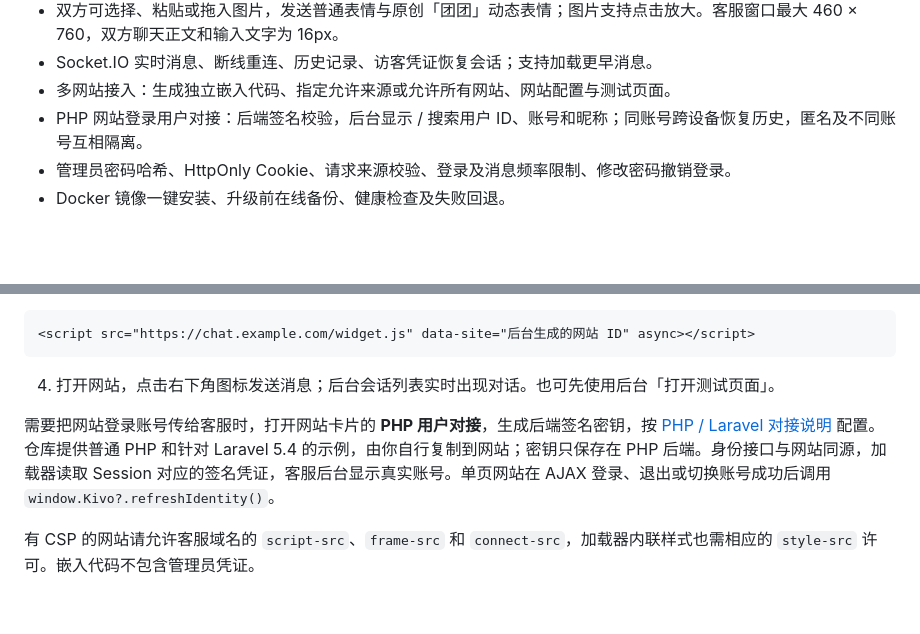
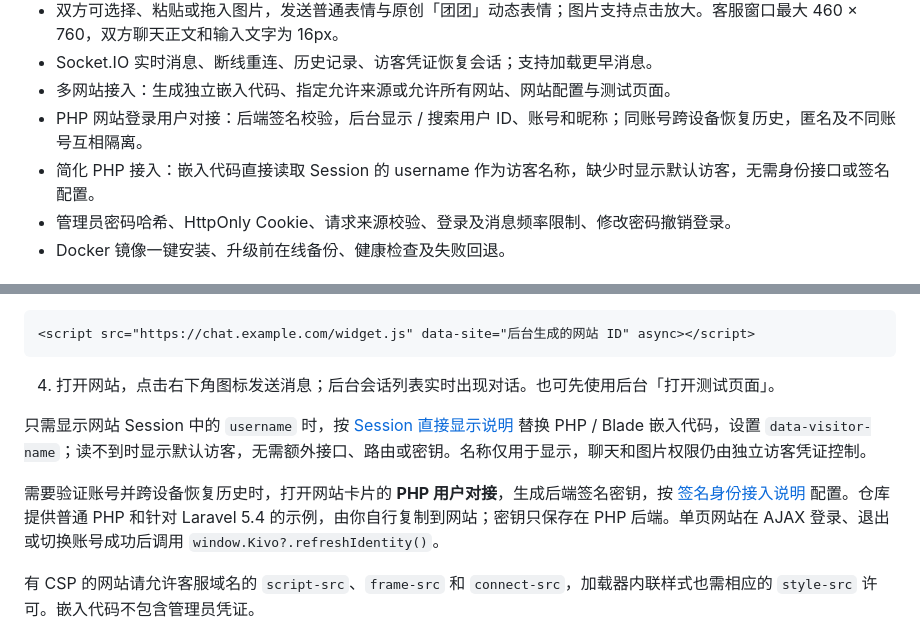
Before and after one commit to hainiu6/kivo, a Markdown page: README.md, 2 parts joined by grey strips. Drawn GitHub-style; blank space fills up the shorter version.

Commit message:
Add direct PHP Session visitor names with anonymous fallback

```diff
--- a/README.md
+++ b/README.md
@@ -15,6 +15,7 @@
 - Socket.IO 实时消息、断线重连、历史记录、访客凭证恢复会话；支持加载更早消息。
 - 多网站接入：生成独立嵌入代码、指定允许来源或允许所有网站、网站配置与测试页面。
 - PHP 网站登录用户对接：后端签名校验，后台显示 / 搜索用户 ID、账号和昵称；同账号跨设备恢复历史，匿名及不同账号互相隔离。
+- 简化 PHP 接入：嵌入代码直接读取 Session 的 username 作为访客名称，缺少时显示默认访客，无需身份接口或签名配置。
 - 管理员密码哈希、HttpOnly Cookie、请求来源校验、登录及消息频率限制、修改密码撤销登录。
 - Docker 镜像一键安装、升级前在线备份、健康检查及失败回退。
 
@@ -112,7 +113,9 @@ KIVO_VERSION=v1.1.0 bash /opt/kivo/scripts/upgrade.sh
 
 4. 打开网站，点击右下角图标发送消息；后台会话列表实时出现对话。也可先使用后台「打开测试页面」。
 
-需要把网站登录账号传给客服时，打开网站卡片的 **PHP 用户对接**，生成后端签名密钥，按 [PHP / Laravel 对接说明](docs/php-integration.md) 配置。仓库提供普通 PHP 和针对 Laravel 5.4 的示例，由你自行复制到网站；密钥只保存在 PHP 后端。身份接口与网站同源，加载器读取 Session 对应的签名凭证，客服后台显示真实账号。单页网站在 AJAX 登录、退出或切换账号成功后调用 `window.Kivo?.refreshIdentity()`。
+只需显示网站 Session 中的 `username` 时，按 [Session 直接显示说明](docs/session-name.md) 替换 PHP / Blade 嵌入代码，设置 `data-visitor-name`；读不到时显示默认访客，无需额外接口、路由或密钥。名称仅用于显示，聊天和图片权限仍由独立访客凭证控制。
+
+需要验证账号并跨设备恢复历史时，打开网站卡片的 **PHP 用户对接**，生成后端签名密钥，按 [签名身份接入说明](docs/php-integration.md) 配置。仓库提供普通 PHP 和针对 Laravel 5.4 的示例，由你自行复制到网站；密钥只保存在 PHP 后端。单页网站在 AJAX 登录、退出或切换账号成功后调用 `window.Kivo?.refreshIdentity()`。
 
 有 CSP 的网站请允许客服域名的 `script-src`、`frame-src` 和 `connect-src`，加载器内联样式也需相应的 `style-src` 许可。嵌入代码不包含管理员凭证。
 
```
Also changed, not shown: docs/php-integration.md (+4 -2 lines), docs/session-name.md (added, +54 -0 lines), docs/session-name.png (added), 13 other files.
